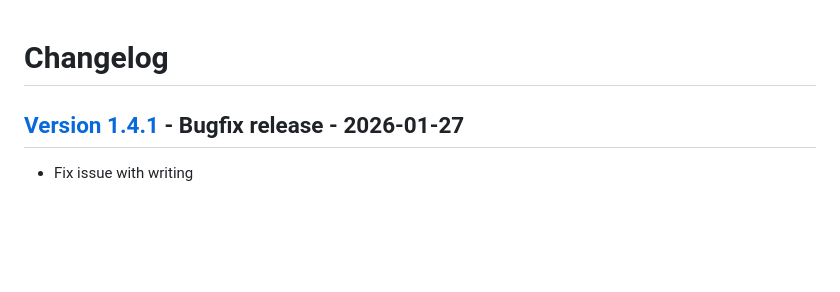
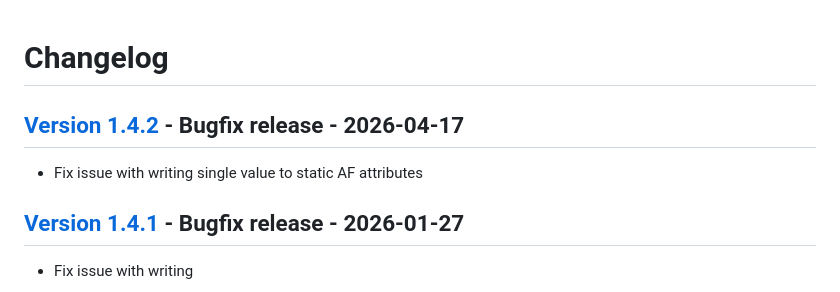
Before and after one commit to dataiku/dss-plugin-osisoft, a Markdown page: CHANGELOG.md, the part around the change. Rendered like a GitHub page; blank space fills up the shorter version.

Commit message:
update changelog

```diff
--- a/CHANGELOG.md
+++ b/CHANGELOG.md
@@ -1,4 +1,8 @@
 # Changelog
+
+## [Version 1.4.2](https://github.com/dataiku/dss-plugin-pi-server/releases/tag/v1.4.2) - Bugfix release - 2026-04-17
+
+- Fix issue with writing single value to static AF attributes
 
 ## [Version 1.4.1](https://github.com/dataiku/dss-plugin-pi-server/releases/tag/v1.4.1) - Bugfix release - 2026-01-27
 
```
